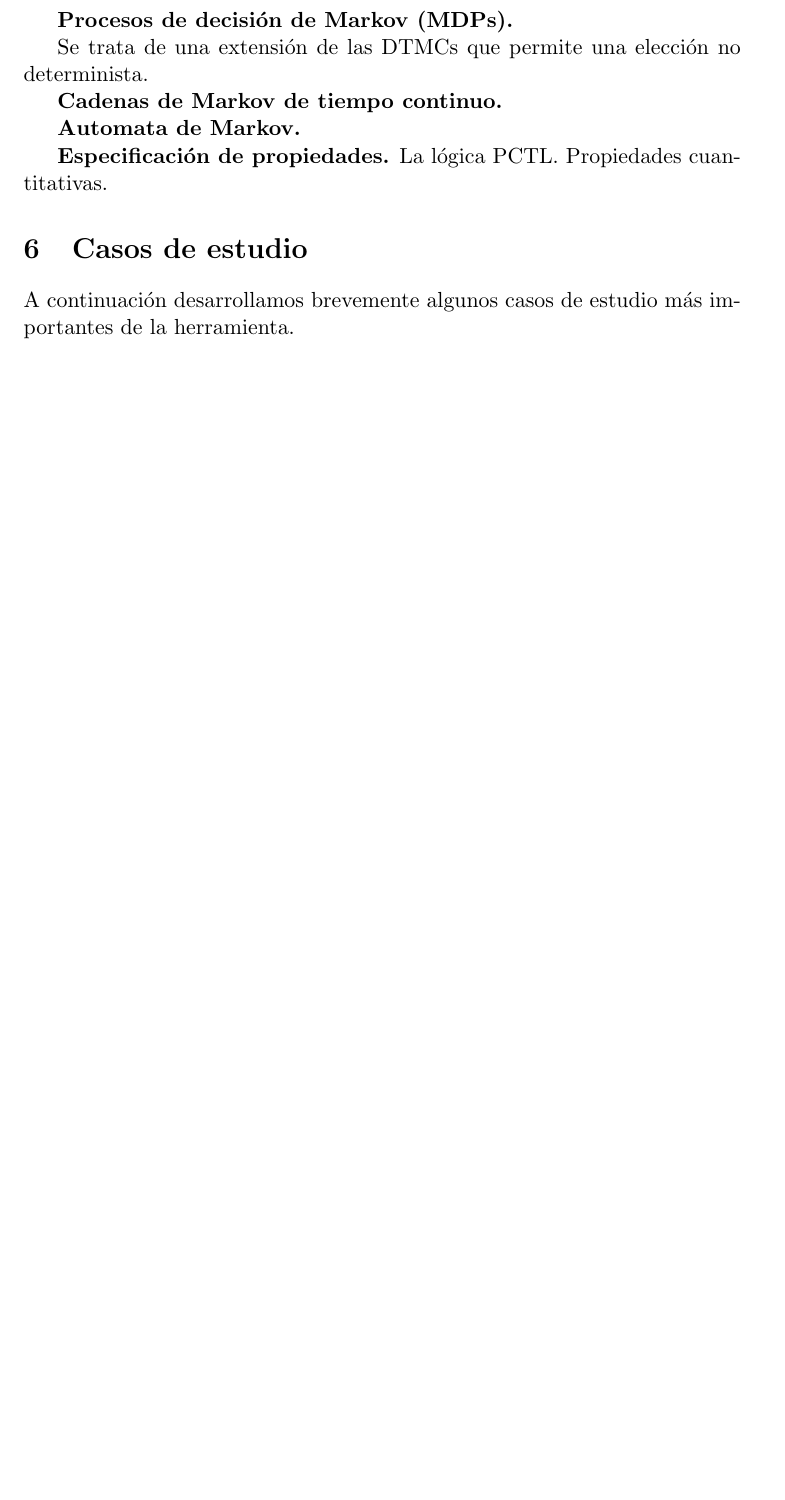
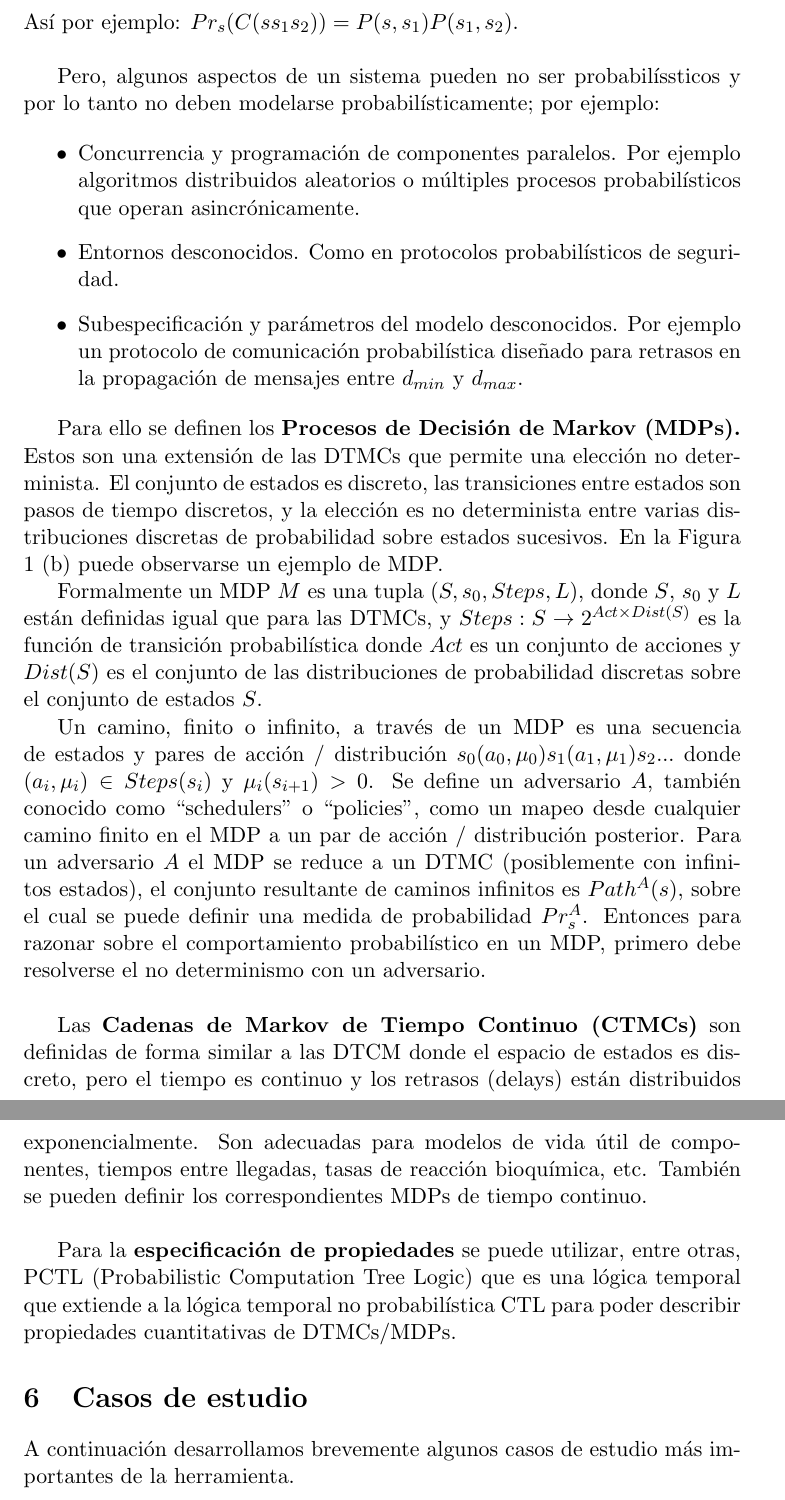
Before and after one commit to zaloogarcia/ing2famaf, a LaTeX document (storm.tex): part of page 4 of 6 before the commit and two parts of pages 5 and 6 of 8 after it, the two joined at a grey line, cut at the place of the change, the shorter picture padded with empty space. Compiled offline with pdfLaTeX.

Commit message:
Terminé con los aspectos técnicos y mejoré un poco la redacción

```diff
--- a/storm.tex
+++ b/storm.tex
@@ -80,3 +84,2 @@ En la Figura 1 se presenta un ejemplo de DTMC.
 \end{figure}
 
-\textbf{Procesos de decisi\'on de Markov (MDPs).}
@@ -83,11 +90,30 @@ En la Figura 1 se presenta un ejemplo de DTMC.
+\end{figure}
 
-Se trata de una extensi\'on de las DTMCs que permite una elecci\'on no determinista.
+Un camino, finito o infinito, a trav\'es de una DTMC, es una secuencia de estados $s_0s_1s_2...$ tales que $P(s_i, s_{i+1}) > 0$ $\forall i$, que representa una ejecuci\'on o comportamiento posible del sistema que el DTMC est\'a modelando. Para sacar conclusiones cuantitativas sobre este sistema es necesario definir un espacio de probabilidad sobre estos caminos. Los eventos que componen el espacio muestral $Path(s)$ ser\'an los conjuntos de caminos infinitos desde el estado $s$.  Dado un camino finito desde $s$, $w = ss_1s_2...s_n$, se definen los eventos b\'asicos denominados conjunto de cilindros (o conos) $C(w)$ al conjunto de los caminos infinitos con el prefijo com\'un $w$, como se ilustra en la Figura 2. La medida de probabilidad $Pr_s$ sobre el espacio muestral $Path(s)$, se define de la siguiente manera: $Pr_s(C(ss_1s_2...s_n)) = P(s,s_1)P(s_1,s_2)...P(s_{n-1}, s_n)$. As\'i por ejemplo: $Pr_s(C(ss_1s_2)) = P(s,s_1)P(s_1,s_2)$. \\
 
-\textbf{Cadenas de Markov de tiempo continuo.}
+Pero, algunos aspectos de un sistema pueden no ser probabil\'issticos y por lo tanto no deben modelarse probabil\'isticamente; por ejemplo:
 
-\textbf{Automata de Markov.}
+\begin{itemize}
+	\item Concurrencia y programaci\'on de componentes paralelos. Por ejemplo algoritmos distribuidos aleatorios o m\'ultiples procesos probabil\'isticos que operan asincr\'onicamente.
 
-\textbf{Especificaci\'on de propiedades.} La l\'ogica PCTL. Propiedades cuantitativas.
+	\item Entornos desconocidos. Como en protocolos probabil\'isticos de seguridad. % o adversario desconocido.
+
+	\item Subespecificaci\'on y par\'ametros del modelo desconocidos. Por ejemplo un protocolo de comunicaci\'on probabil\'istica dise\~nado para retrasos en la propagaci\'on de mensajes entre $d_{min}$ y $d_{max}$.
+
+\end{itemize}
+
+Para ello se definen los \textbf{Procesos de Decisi\'on de Markov (MDPs).} Estos son una extensi\'on de las DTMCs que permite una elecci\'on no determinista. El conjunto de estados es discreto, las transiciones entre estados son pasos de tiempo discretos, y la elecci\'on es no determinista entre varias distribuciones discretas de probabilidad sobre estados sucesivos. En la Figura 1 (b) puede observarse un ejemplo de MDP.
+
+Formalmente un MDP $M$ es una tupla $(S, s_0, Steps, L)$, donde $S$, $s_0$ y $L$ est\'an definidas igual que para las DTMCs, y $Steps: S \rightarrow 2^{Act \times  Dist(S)}$ es la funci\'on de transici\'on probabil\'istica donde $Act$ es un conjunto de acciones y $Dist(S)$ es el conjunto de las distribuciones de probabilidad discretas sobre el conjunto de estados $S$.
+
+Un camino, finito o infinito, a trav\'es de un MDP es una secuencia de estados y pares de acci\'on / distribuci\'on $s_0(a_0, \mu_0)s_1 (a_1, \mu_1)s_2...$ donde $(a_i, \mu_i) \in Steps(s_i)$ y $\mu_i(s_{i+1})>0$. %notar que tanto la elecci\'on no determinista como la probabil\'istica se resuelven
+Se define un adversario $A$, tambi\'en conocido como ``schedulers" o ``policies", como un mapeo desde cualquier camino finito en el MDP a un par de acci\'on / distribuci\'on posterior. Para un adversario $A$ el MDP se reduce a un DTMC (posiblemente con infinitos estados), el conjunto resultante de caminos infinitos es $Path^A(s)$, sobre el cual se puede definir una medida de probabilidad $Pr^A_s$. Entonces para razonar sobre el comportamiento probabil\'istico en un MDP, primero debe resolverse el no determinismo con un adversario. \\
+
+Las \textbf{Cadenas de Markov de Tiempo Continuo (CTMCs)} son definidas de forma similar a las DTCM donde el espacio de estados es discreto, pero el tiempo es continuo y los retrasos (delays) est\'an distribuidos exponencialmente. Son adecuadas para modelos de vida \'util de componentes, tiempos entre llegadas, tasas de reacci\'on bioqu\'imica, etc. Tambi\'en se pueden definir los correspondientes MDPs de tiempo continuo. \\
+
+%\textbf{Automata de Markov.} \\
+
+Para la \textbf{especificaci\'on de propiedades} se puede utilizar, entre otras, PCTL (Probabilistic Computation Tree Logic) que es una l\'ogica temporal que extiende a la l\'ogica temporal no probabil\'istica CTL para poder describir propiedades cuantitativas de DTMCs/MDPs.
 
 \section{Casos de estudio}
 
```
Also changed, not shown: DTMC.png (added), MDP.png (added), cone.png (added), storm.tex (36 more changed lines).
